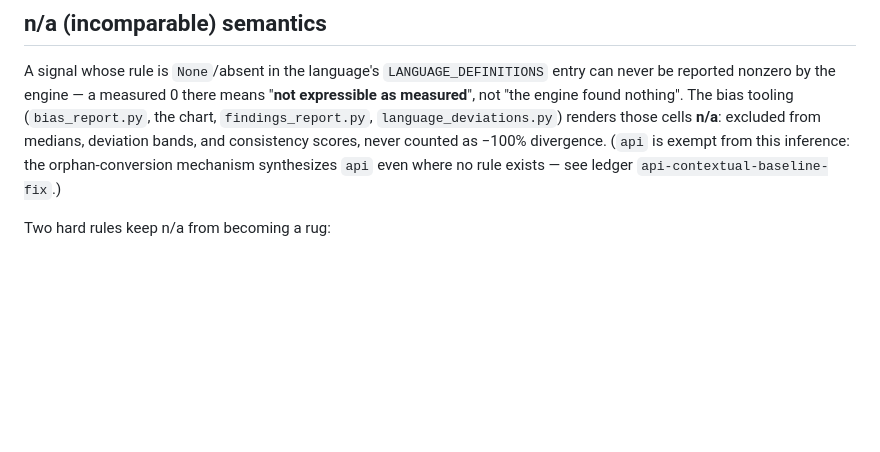
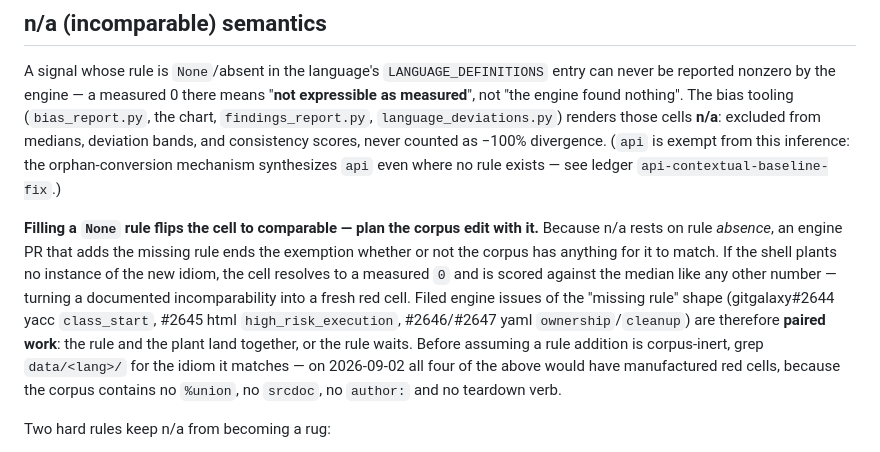
Before and after one commit to squid-protocol/keyword-rosetta, a Markdown page: docs/GATING.md, the part around the change. GitHub-like rendering; blank space fills up the shorter version.

```diff
--- a/docs/GATING.md
+++ b/docs/GATING.md
@@ -82,6 +82,18 @@ not "the engine found nothing". The bias tooling (`bias_report.py`, the chart,
 medians, deviation bands, and consistency scores, never counted as −100% divergence. (`api` is
 exempt from this inference: the orphan-conversion mechanism synthesizes `api` even where no
 rule exists — see ledger `api-contextual-baseline-fix`.)
+
+**Filling a `None` rule flips the cell to comparable — plan the corpus edit with it.** Because
+n/a rests on rule *absence*, an engine PR that adds the missing rule ends the exemption whether
+or not the corpus has anything for it to match. If the shell plants no instance of the new
+idiom, the cell resolves to a measured `0` and is scored against the median like any other
+number — turning a documented incomparability into a fresh red cell. Filed engine issues of the
+"missing rule" shape (gitgalaxy#2644 yacc `class_start`, #2645 html `high_risk_execution`,
+#2646/#2647 yaml `ownership`/`cleanup`) are therefore **paired work**: the rule and the plant
+land together, or the rule waits. Before assuming a rule addition is corpus-inert, grep
+`data/<lang>/` for the idiom it matches — on 2026-09-02 all four of the above would have
+manufactured red cells, because the corpus contains no `%union`, no `srcdoc`, no `author:` and
+no teardown verb.
 
 Two hard rules keep n/a from becoming a rug:
 
```
Also changed, not shown: AGENTS.md (+24 -0 lines).
